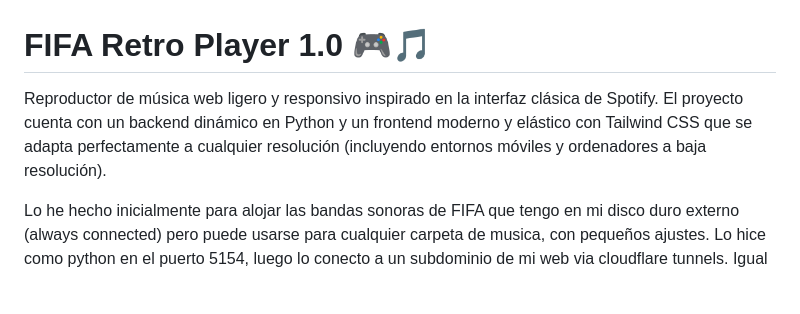
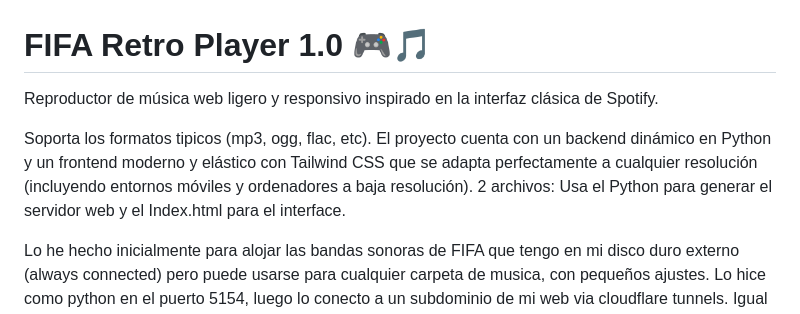
Before and after one commit to azraelpc/fifa-player, a Markdown page: README.md, the part around the change. GitHub-like rendering; blank space fills up the shorter version.

Commit message:
Update README with audio format support and usage details
Added support for typical audio formats and clarified project usage.

```diff
--- a/README.md
+++ b/README.md
@@ -1,6 +1,8 @@
 # FIFA Retro Player 1.0 🎮🎵
 
-Reproductor de música web ligero y responsivo inspirado en la interfaz clásica de Spotify. El proyecto cuenta con un backend dinámico en Python y un frontend moderno y elástico con Tailwind CSS que se adapta perfectamente a cualquier resolución (incluyendo entornos móviles y ordenadores a baja resolución).
+Reproductor de música web ligero y responsivo inspirado en la interfaz clásica de Spotify.
+
+Soporta los formatos tipicos (mp3, ogg, flac, etc). El proyecto cuenta con un backend dinámico en Python y un frontend moderno y elástico con Tailwind CSS que se adapta perfectamente a cualquier resolución (incluyendo entornos móviles y ordenadores a baja resolución). 2 archivos: Usa el Python para generar el servidor web y el Index.html para el interface.
 
 Lo he hecho inicialmente para alojar las bandas sonoras de FIFA que tengo en mi disco duro externo (always connected) pero puede usarse para cualquier carpeta de musica, con pequeños ajustes. Lo hice como python en el puerto 5154, luego lo conecto a un subdominio de mi web via cloudflare tunnels. Igual me animo a hacer un cliente .apk para Android Auto, con lo que podría sustituir al Subsonic que uso actualmente en el coche.
 
```
